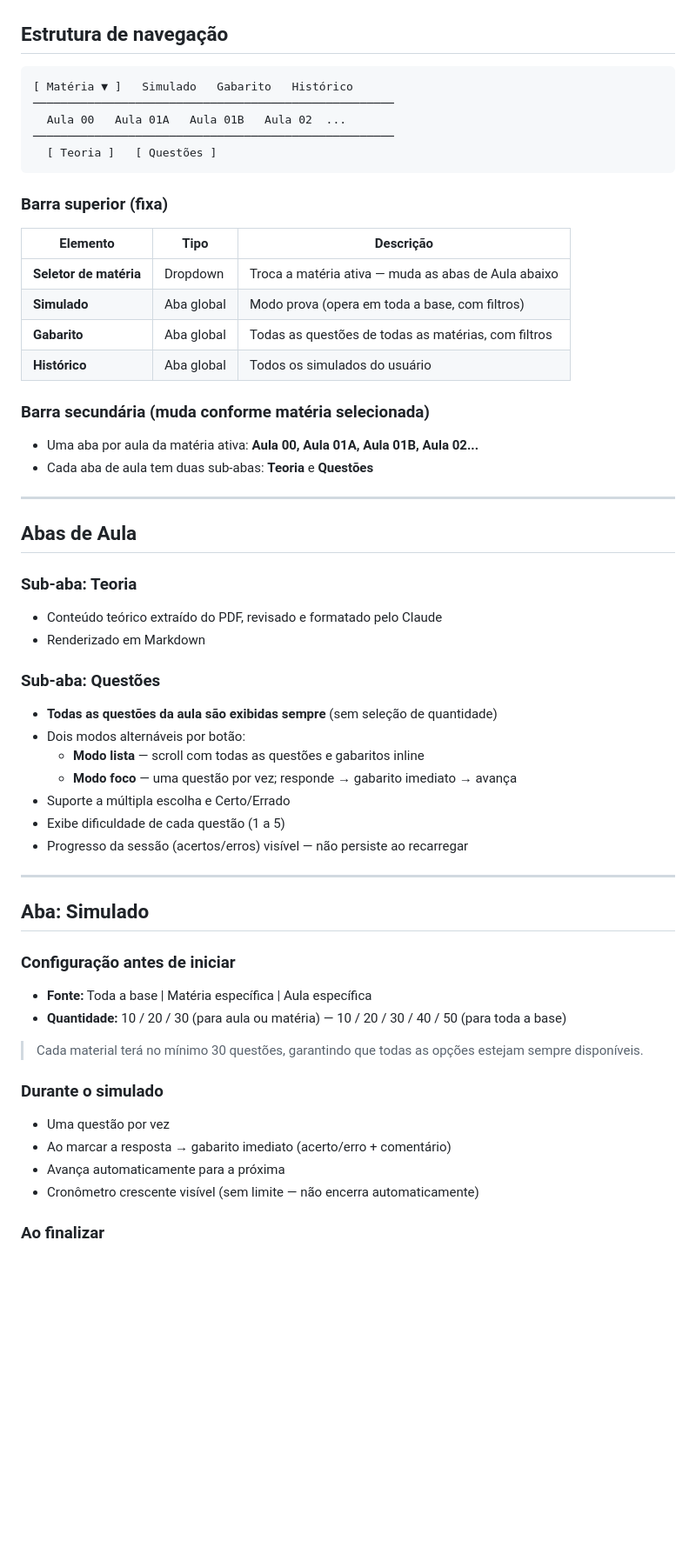
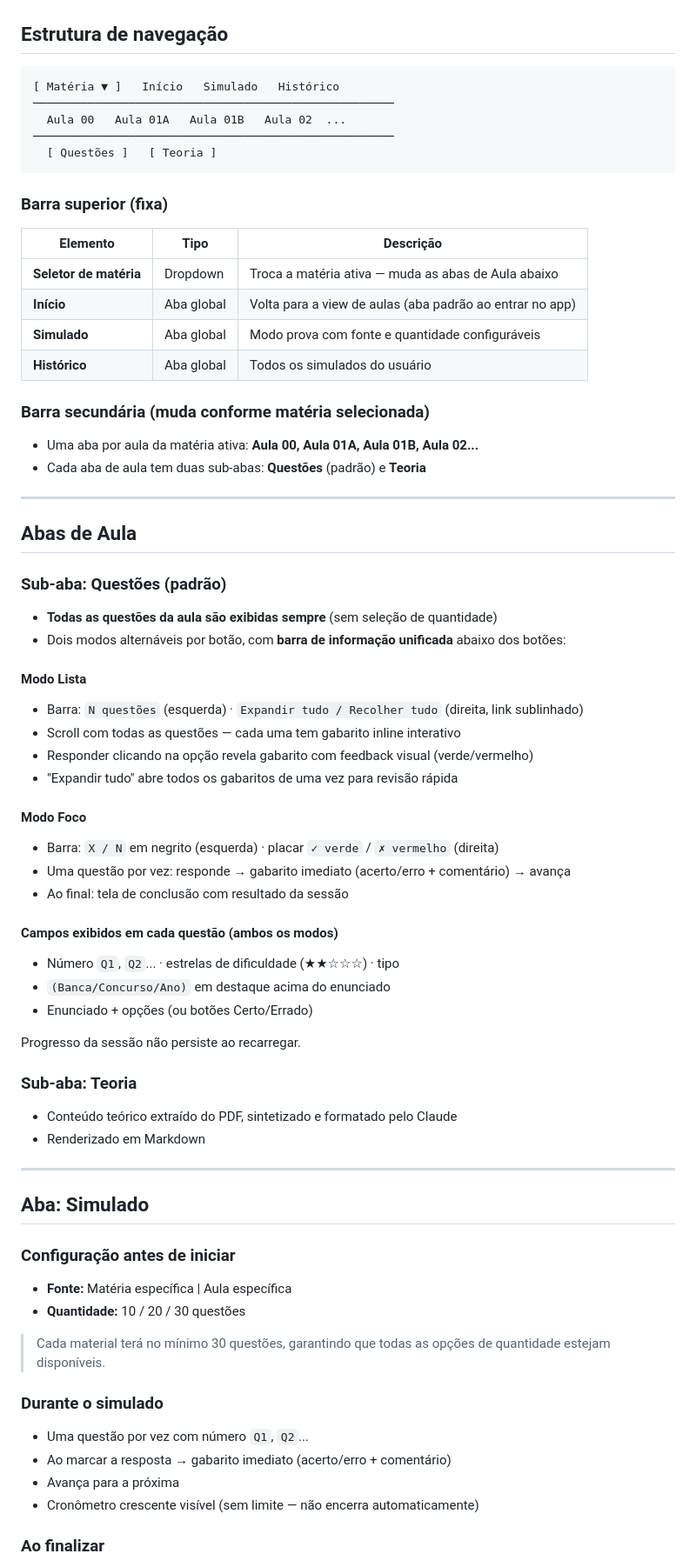
Before and after one commit to natanluizrc/QBank, a Markdown page: PRD.md, the part around one of its changes. Shown at 87% size. Drawn GitHub-style; blank space fills up the shorter version.

Commit message:
docs: atualizar CLAUDE.md e PRD.md com todas as mudanças recentes

````diff
--- a/PRD.md
+++ b/PRD.md
@@ -13,56 +13,69 @@ Inicialmente uso pessoal. Arquitetura preparada para múltiplos usuários desde
 ## Estrutura de navegação
 
 ```
-[ Matéria ▼ ]   Simulado   Gabarito   Histórico
+[ Matéria ▼ ]   Início   Simulado   Histórico
 ─────────────────────────────────────────────────────
   Aula 00   Aula 01A   Aula 01B   Aula 02  ...
 ─────────────────────────────────────────────────────
-  [ Teoria ]   [ Questões ]
+  [ Questões ]   [ Teoria ]
 ```
 
 ### Barra superior (fixa)
 | Elemento | Tipo | Descrição |
 |----------|------|-----------|
 | **Seletor de matéria** | Dropdown | Troca a matéria ativa — muda as abas de Aula abaixo |
-| **Simulado** | Aba global | Modo prova (opera em toda a base, com filtros) |
-| **Gabarito** | Aba global | Todas as questões de todas as matérias, com filtros |
+| **Início** | Aba global | Volta para a view de aulas (aba padrão ao entrar no app) |
+| **Simulado** | Aba global | Modo prova com fonte e quantidade configuráveis |
 | **Histórico** | Aba global | Todos os simulados do usuário |
 
 ### Barra secundária (muda conforme matéria selecionada)
 - Uma aba por aula da matéria ativa: **Aula 00, Aula 01A, Aula 01B, Aula 02...**
-- Cada aba de aula tem duas sub-abas: **Teoria** e **Questões**
+- Cada aba de aula tem duas sub-abas: **Questões** (padrão) e **Teoria**
 
 ---
 
 ## Abas de Aula
 
+### Sub-aba: Questões (padrão)
+- **Todas as questões da aula são exibidas sempre** (sem seleção de quantidade)
+- Dois modos alternáveis por botão, com **barra de informação unificada** abaixo dos botões:
+
+#### Modo Lista
+- Barra: `N questões` (esquerda) · `Expandir tudo / Recolher tudo` (direita, link sublinhado)
+- Scroll com todas as questões — cada uma tem gabarito inline interativo
+- Responder clicando na opção revela gabarito com feedback visual (verde/vermelho)
+- "Expandir tudo" abre todos os gabaritos de uma vez para revisão rápida
+
+#### Modo Foco
+- Barra: `X / N` em negrito (esquerda) · placar `✓ verde` / `✗ vermelho` (direita)
+- Uma questão por vez: responde → gabarito imediato (acerto/erro + comentário) → avança
+- Ao final: tela de conclusão com resultado da sessão
+
+#### Campos exibidos em cada questão (ambos os modos)
+- Número `Q1`, `Q2`... · estrelas de dificuldade (★★☆☆☆) · tipo
+- `(Banca/Concurso/Ano)` em destaque acima do enunciado
+- Enunciado + opções (ou botões Certo/Errado)
+
+Progresso da sessão não persiste ao recarregar.
+
 ### Sub-aba: Teoria
-- Conteúdo teórico extraído do PDF, revisado e formatado pelo Claude
+- Conteúdo teórico extraído do PDF, sintetizado e formatado pelo Claude
 - Renderizado em Markdown
-
-### Sub-aba: Questões
-- **Todas as questões da aula são exibidas sempre** (sem seleção de quantidade)
-- Dois modos alternáveis por botão:
-  - **Modo lista** — scroll com todas as questões e gabaritos inline
-  - **Modo foco** — uma questão por vez; responde → gabarito imediato → avança
-- Suporte a múltipla escolha e Certo/Errado
-- Exibe dificuldade de cada questão (1 a 5)
-- Progresso da sessão (acertos/erros) visível — não persiste ao recarregar
 
 ---
 
 ## Aba: Simulado
 
 ### Configuração antes de iniciar
-- **Fonte:** Toda a base | Matéria específica | Aula específica
-- **Quantidade:** 10 / 20 / 30 (para aula ou matéria) — 10 / 20 / 30 / 40 / 50 (para toda a base)
+- **Fonte:** Matéria específica | Aula específica
+- **Quantidade:** 10 / 20 / 30 questões
 
-> Cada material terá no mínimo 30 questões, garantindo que todas as opções estejam sempre disponíveis.
+> Cada material terá no mínimo 30 questões, garantindo que todas as opções de quantidade estejam disponíveis.
 
 ### Durante o simulado
-- Uma questão por vez
+- Uma questão por vez com número `Q1`, `Q2`...
 - Ao marcar a resposta → gabarito imediato (acerto/erro + comentário)
-- Avança automaticamente para a próxima
+- Avança para a próxima
 - Cronômetro crescente visível (sem limite — não encerra automaticamente)
 
 ### Ao finalizar
````
Also changed, not shown: other parts of PRD.md (+20 -22 lines), CLAUDE.md (+27 -16 lines).
